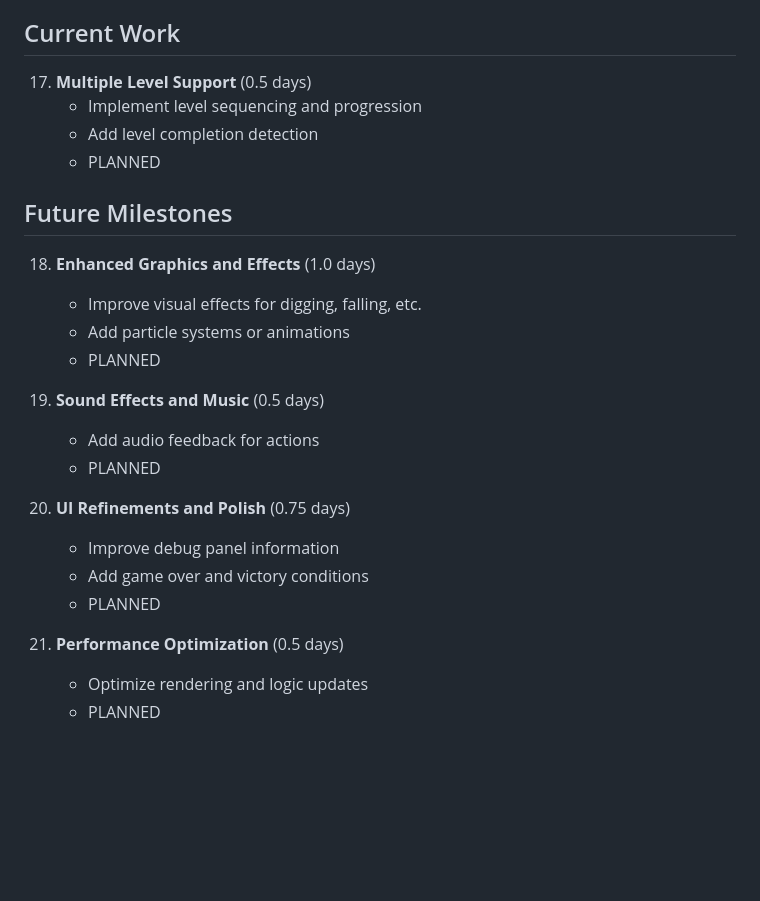
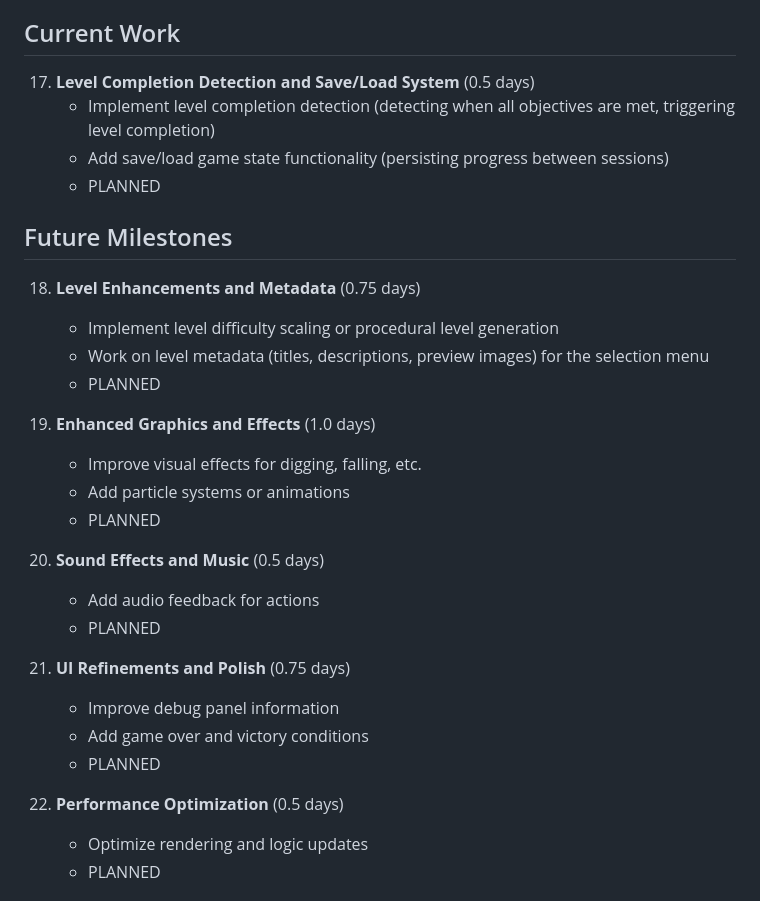
Before and after one commit to tandemt/boulder-dash-webxr, a Markdown page: IMPLEMENTATION_PLAN.md, the part around the change. Rendered like a GitHub page; blank space fills up the shorter version.

Commit message:
Update Milestone 17 to focus on level completion detection and save/load; add new milestone for level enhancements and metadata
Co-Authored-By: Claude Opus 5.5 <noreply@anthropic.com>

```diff
--- a/IMPLEMENTATION_PLAN.md
+++ b/IMPLEMENTATION_PLAN.md
@@ -79,28 +79,33 @@
 
 ## Current Work
 
-17. **Multiple Level Support** (0.5 days)
-    - Implement level sequencing and progression
-    - Add level completion detection
+17. **Level Completion Detection and Save/Load System** (0.5 days)
+    - Implement level completion detection (detecting when all objectives are met, triggering level completion)
+    - Add save/load game state functionality (persisting progress between sessions)
     - PLANNED
 
 ## Future Milestones
 
-18. **Enhanced Graphics and Effects** (1.0 days)
+18. **Level Enhancements and Metadata** (0.75 days)
+    - Implement level difficulty scaling or procedural level generation
+    - Work on level metadata (titles, descriptions, preview images) for the selection menu
+    - PLANNED
+
+19. **Enhanced Graphics and Effects** (1.0 days)
     - Improve visual effects for digging, falling, etc.
     - Add particle systems or animations
     - PLANNED
 
-19. **Sound Effects and Music** (0.5 days)
+20. **Sound Effects and Music** (0.5 days)
     - Add audio feedback for actions
     - PLANNED
 
-20. **UI Refinements and Polish** (0.75 days)
+21. **UI Refinements and Polish** (0.75 days)
     - Improve debug panel information
     - Add game over and victory conditions
     - PLANNED
 
-21. **Performance Optimization** (0.5 days)
+22. **Performance Optimization** (0.5 days)
     - Optimize rendering and logic updates
     - PLANNED
 
```
